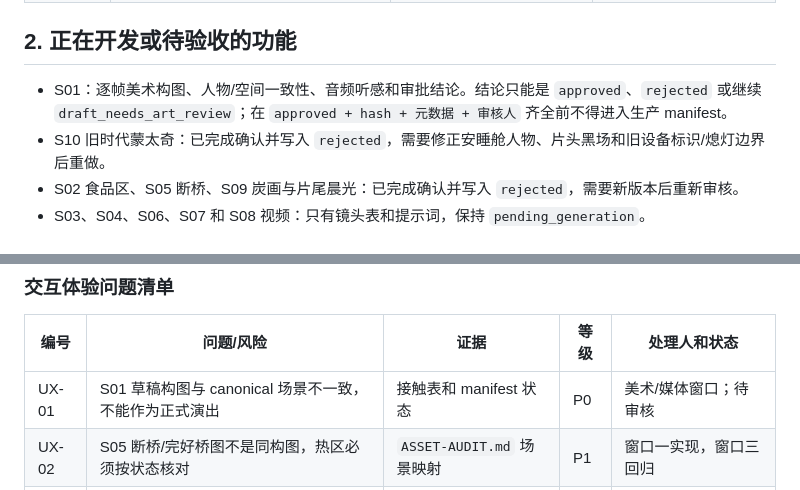
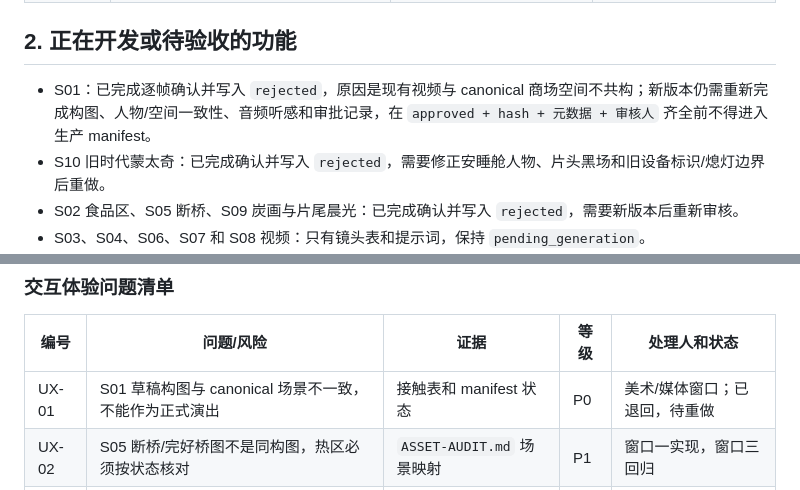
Before and after one commit to c13829663320-debug/the-lens, a Markdown page: docs/V5-WINDOW3-STAGE-DELIVERY.md, 2 parts joined by grey strips. Rendered like a GitHub page.

Commit message:
docs: add gameplay stage delivery

```diff
--- a/docs/V5-WINDOW3-STAGE-DELIVERY.md
+++ b/docs/V5-WINDOW3-STAGE-DELIVERY.md
@@ -50,7 +50,7 @@
 
 ## 2. 正在开发或待验收的功能
 
-- S01：逐帧美术构图、人物/空间一致性、音频听感和审批结论。结论只能是 `approved`、`rejected` 或继续 `draft_needs_art_review`；在 `approved + hash + 元数据 + 审核人` 齐全前不得进入生产 manifest。
+- S01：已完成逐帧确认并写入 `rejected`，原因是现有视频与 canonical 商场空间不共构；新版本仍需重新完成构图、人物/空间一致性、音频听感和审批记录，在 `approved + hash + 元数据 + 审核人` 齐全前不得进入生产 manifest。
 - S10 旧时代蒙太奇：已完成确认并写入 `rejected`，需要修正安睡舱人物、片头黑场和旧设备标识/熄灯边界后重做。
 - S02 食品区、S05 断桥、S09 炭画与片尾晨光：已完成确认并写入 `rejected`，需要新版本后重新审核。
 - S03、S04、S06、S07 和 S08 视频：只有镜头表和提示词，保持 `pending_generation`。
@@ -64,7 +64,7 @@
 
 | 编号 | 问题/风险 | 证据 | 等级 | 处理人和状态 |
 |---|---|---|---|---|
-| UX-01 | S01 草稿构图与 canonical 场景不一致，不能作为正式演出 | 接触表和 manifest 状态 | P0 | 美术/媒体窗口；待审核 |
+| UX-01 | S01 草稿构图与 canonical 场景不一致，不能作为正式演出 | 接触表和 manifest 状态 | P0 | 美术/媒体窗口；已退回，待重做 |
 | UX-02 | S05 断桥/完好桥图不是同构图，热区必须按状态核对 | `ASSET-AUDIT.md` 场景映射 | P1 | 窗口一实现，窗口三回归 |
 | UX-03 | 缺少独立角色和动作帧，角色只能用位置标记 | 资源映射缺口 | P1 | 窗口三补资源，待生成 |
 | UX-04 | 绘画、五点观星、撬石、片尾的完整人工流程尚未走完 | `TEST-REPORT.md` 和浏览器记录 | P0 | 窗口一/二先完成流程，窗口三验收 |
```
Also changed, not shown: docs/CG-GENERATION.md (+1 -1 lines), docs/V5-GAMEPLAY-STAGE-DELIVERY.md (added, +81 -0 lines).
